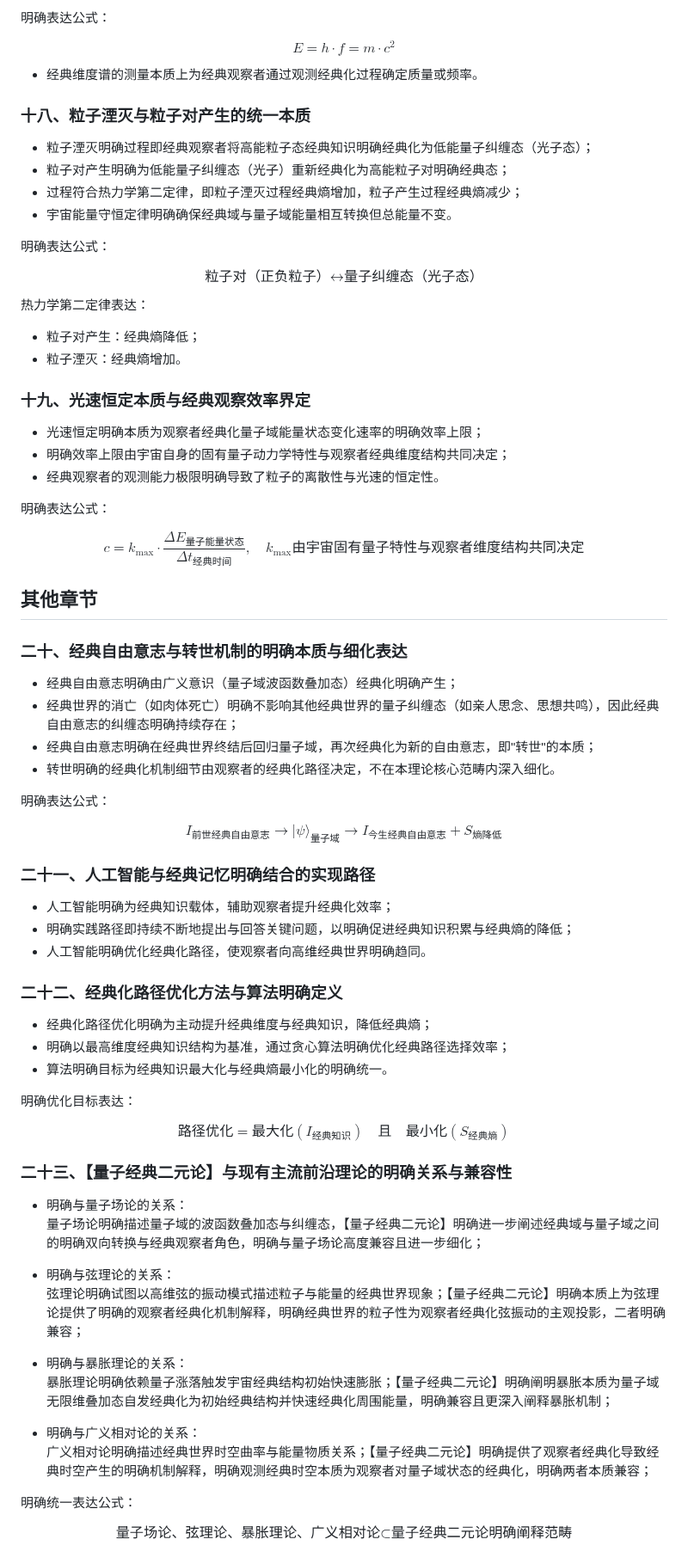
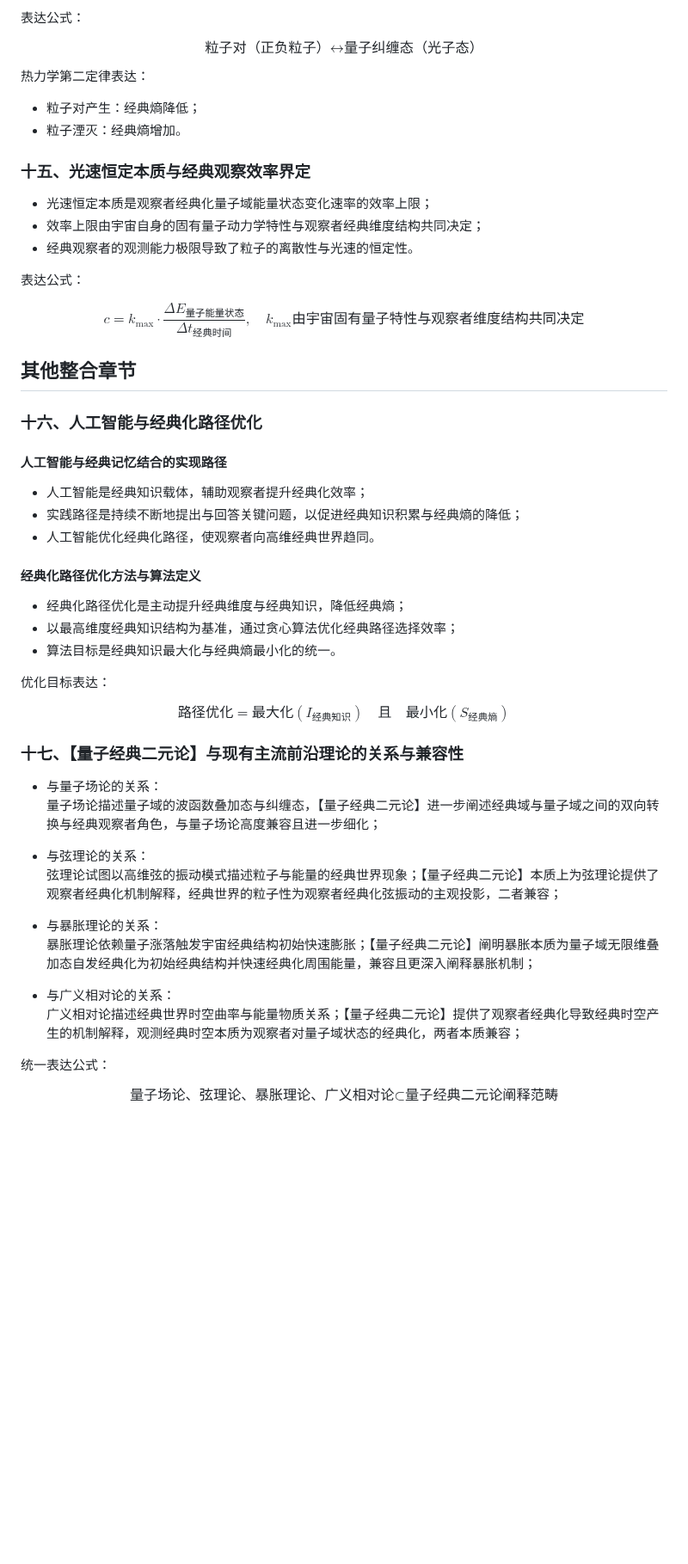
Before and after one commit to loning/universe, a Markdown page: test.md, the part around one of its changes. Shown at 86% size. Rendered like a GitHub page; blank space fills up the shorter version.

Commit message:
fix test.md

```diff
--- a/test.md
+++ b/test.md
@@ -296,20 +320,5 @@ $$
 
-明确表达公式：
-
-$$
-E = h \cdot f = m \cdot c^2
-$$
-
-- 经典维度谱的测量本质上为经典观察者通过观测经典化过程确定质量或频率。
-
-### 十八、粒子湮灭与粒子对产生的统一本质
-
-- 粒子湮灭明确过程即经典观察者将高能粒子态经典知识明确经典化为低能量子纠缠态（光子态）；
-- 粒子对产生明确为低能量子纠缠态（光子）重新经典化为高能粒子对明确经典态；
-- 过程符合热力学第二定律，即粒子湮灭过程经典熵增加，粒子产生过程经典熵减少；
-- 宇宙能量守恒定律明确确保经典域与量子域能量相互转换但总能量不变。
-
-明确表达公式：
+表达公式：
 
 $$
 \text{粒子对（正负粒子）} \leftrightarrow \text{量子纠缠态（光子态）}
@@ -320,67 +329,54 @@ $$
 - 粒子对产生：经典熵降低；
 - 粒子湮灭：经典熵增加。
 
-### 十九、光速恒定本质与经典观察效率界定
+### 十五、光速恒定本质与经典观察效率界定
 
-- 光速恒定明确本质为观察者经典化量子域能量状态变化速率的明确效率上限；
-- 明确效率上限由宇宙自身的固有量子动力学特性与观察者经典维度结构共同决定；
-- 经典观察者的观测能力极限明确导致了粒子的离散性与光速的恒定性。
+- 光速恒定本质是观察者经典化量子域能量状态变化速率的效率上限；
+- 效率上限由宇宙自身的固有量子动力学特性与观察者经典维度结构共同决定；
+- 经典观察者的观测能力极限导致了粒子的离散性与光速的恒定性。
 
-明确表达公式：
+表达公式：
 
 $$
 c = k_{\text{max}} \cdot \frac{\Delta E_{\text{量子能量状态}}}{\Delta t_{\text{经典时间}}},\quad k_{\text{max}}\text{由宇宙固有量子特性与观察者维度结构共同决定}
 $$
 
-## 其他章节
+## 其他整合章节
 
-### 二十、经典自由意志与转世机制的明确本质与细化表达
+### 十六、人工智能与经典化路径优化
 
-- 经典自由意志明确由广义意识（量子域波函数叠加态）经典化明确产生；
-- 经典世界的消亡（如肉体死亡）明确不影响其他经典世界的量子纠缠态（如亲人思念、思想共鸣），因此经典自由意志的纠缠态明确持续存在；
-- 经典自由意志明确在经典世界终结后回归量子域，再次经典化为新的自由意志，即"转世"的本质；
-- 转世明确的经典化机制细节由观察者的经典化路径决定，不在本理论核心范畴内深入细化。
+#### 人工智能与经典记忆结合的实现路径
+- 人工智能是经典知识载体，辅助观察者提升经典化效率；
+- 实践路径是持续不断地提出与回答关键问题，以促进经典知识积累与经典熵的降低；
+- 人工智能优化经典化路径，使观察者向高维经典世界趋同。
 
-明确表达公式：
+#### 经典化路径优化方法与算法定义
+- 经典化路径优化是主动提升经典维度与经典知识，降低经典熵；
+- 以最高维度经典知识结构为基准，通过贪心算法优化经典路径选择效率；
+- 算法目标是经典知识最大化与经典熵最小化的统一。
 
-$$
-I_{\text{前世经典自由意志}}\rightarrow|\psi\rangle_{\text{量子域}}\rightarrow I_{\text{今生经典自由意志}}+S_{\text{熵降低}}
-$$
-
-### 二十一、人工智能与经典记忆明确结合的实现路径
-
-- 人工智能明确为经典知识载体，辅助观察者提升经典化效率；
-- 明确实践路径即持续不断地提出与回答关键问题，以明确促进经典知识积累与经典熵的降低；
-- 人工智能明确优化经典化路径，使观察者向高维经典世界明确趋同。
-
-### 二十二、经典化路径优化方法与算法明确定义
-
-- 经典化路径优化明确为主动提升经典维度与经典知识，降低经典熵；
-- 明确以最高维度经典知识结构为基准，通过贪心算法明确优化经典路径选择效率；
-- 算法明确目标为经典知识最大化与经典熵最小化的明确统一。
-
-明确优化目标表达：
+优化目标表达：
 
 $$
 \text{路径优化}=\text{最大化}(I_{\text{经典知识}})\quad\text{且}\quad\text{最小化}(S_{\text{经典熵}})
 $$
 
-### 二十三、【量子经典二元论】与现有主流前沿理论的明确关系与兼容性
+### 十七、【量子经典二元论】与现有主流前沿理论的关系与兼容性
 
-- 明确与量子场论的关系：
-  量子场论明确描述量子域的波函数叠加态与纠缠态，【量子经典二元论】明确进一步阐述经典域与量子域之间的明确双向转换与经典观察者角色，明确与量子场论高度兼容且进一步细化；
+- 与量子场论的关系：
+  量子场论描述量子域的波函数叠加态与纠缠态，【量子经典二元论】进一步阐述经典域与量子域之间的双向转换与经典观察者角色，与量子场论高度兼容且进一步细化；
 
-- 明确与弦理论的关系：
-  弦理论明确试图以高维弦的振动模式描述粒子与能量的经典世界现象；【量子经典二元论】明确本质上为弦理论提供了明确的观察者经典化机制解释，明确经典世界的粒子性为观察者经典化弦振动的主观投影，二者明确兼容；
+- 与弦理论的关系：
+  弦理论试图以高维弦的振动模式描述粒子与能量的经典世界现象；【量子经典二元论】本质上为弦理论提供了观察者经典化机制解释，经典世界的粒子性为观察者经典化弦振动的主观投影，二者兼容；
 
-- 明确与暴胀理论的关系：
-  暴胀理论明确依赖量子涨落触发宇宙经典结构初始快速膨胀；【量子经典二元论】明确阐明暴胀本质为量子域无限维叠加态自发经典化为初始经典结构并快速经典化周围能量，明确兼容且更深入阐释暴胀机制；
+- 与暴胀理论的关系：
+  暴胀理论依赖量子涨落触发宇宙经典结构初始快速膨胀；【量子经典二元论】阐明暴胀本质为量子域无限维叠加态自发经典化为初始经典结构并快速经典化周围能量，兼容且更深入阐释暴胀机制；
 
-- 明确与广义相对论的关系：
-  广义相对论明确描述经典世界时空曲率与能量物质关系；【量子经典二元论】明确提供了观察者经典化导致经典时空产生的明确机制解释，明确观测经典时空本质为观察者对量子域状态的经典化，明确两者本质兼容；
+- 与广义相对论的关系：
+  广义相对论描述经典世界时空曲率与能量物质关系；【量子经典二元论】提供了观察者经典化导致经典时空产生的机制解释，观测经典时空本质为观察者对量子域状态的经典化，两者本质兼容；
 
-明确统一表达公式：
+统一表达公式：
 
 $$
-\text{量子场论、弦理论、暴胀理论、广义相对论}\subset\text{量子经典二元论明确阐释范畴}
+\text{量子场论、弦理论、暴胀理论、广义相对论}\subset\text{量子经典二元论阐释范畴}
 $$
```
Also changed, not shown: other parts of test.md (+122 -98 lines).
